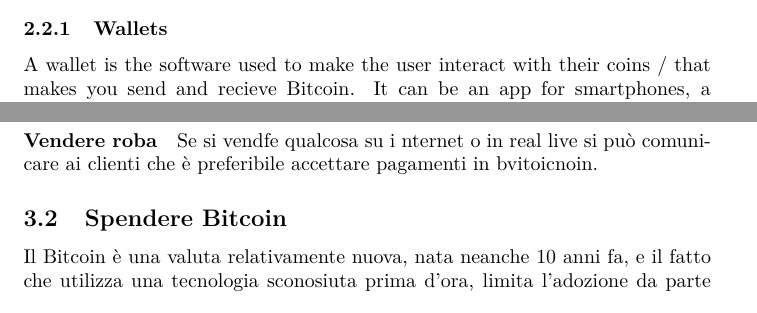
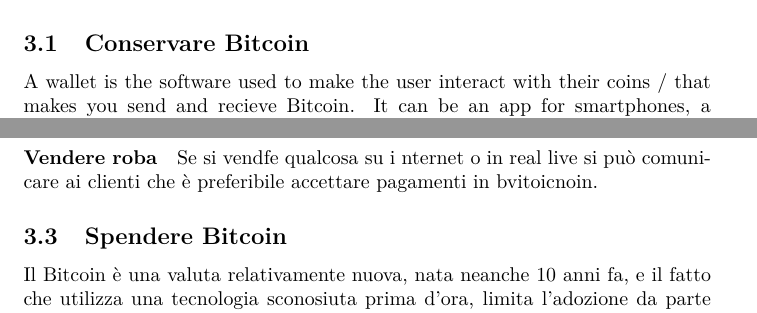
Before and after one commit to Pannuba/Tesina, a LaTeX document (bitcoin.tex): two parts of pages 5 and 7 of 12 before the commit and two parts of pages 6 and 7 of 12 after it, joined at a grey line, cut at the place of the change. Compiled offline with pdfLaTeX.

Commit message:
qualcosa

```diff
--- a/bitcoin.tex
+++ b/bitcoin.tex
@@ -105,7 +105,6 @@
 \subsection {How and where Bitcoin is stored}
 
 
-\subsubsection {Wallets}
+\subsubsection {Addresses}
 
 
-A wallet is the software used to make the user interact with their coins / that makes you send and recieve Bitcoin. It can be an app for smartphones, a program on a computer, or even an online service.
@@ -176,6 +174,15 @@
 
 
 Ho notato che nonostante se ne parli sempre di più in televisione e su internet, il Bitcoin è sempre visto come un concetto astratto, un'entità misteriosa di cui non si sa esattamente come si usa, dove si prende, e in cosa si spende.
+
+
+\subsection {Conservare Bitcoin}
+
+
+A wallet is the software used to make the user interact with their coins / that makes you send and recieve Bitcoin.
+It can be an app for smartphones, a program on a computer, or even an online service.
+While wallets are the software itself, they are not the "place" where bitcoins are stored. The coins are stored in addresses, a string of x characters that starts with either 1, 3, or bc1 (I'll explain the differences between those later). An address can be seen as an IBAN address, or even an email address.
+Bitcoin can be stored in two different ways: cold wallets and hot wallets.
 
 
 \subsection {Come ottenere criptovaluta}
```
Also changed, not shown: bitcoin.pdf, media/crash.jpg (added), media/crashes.jpg (deleted), bitcoin.tex (7 more changed lines), 3 other files.
